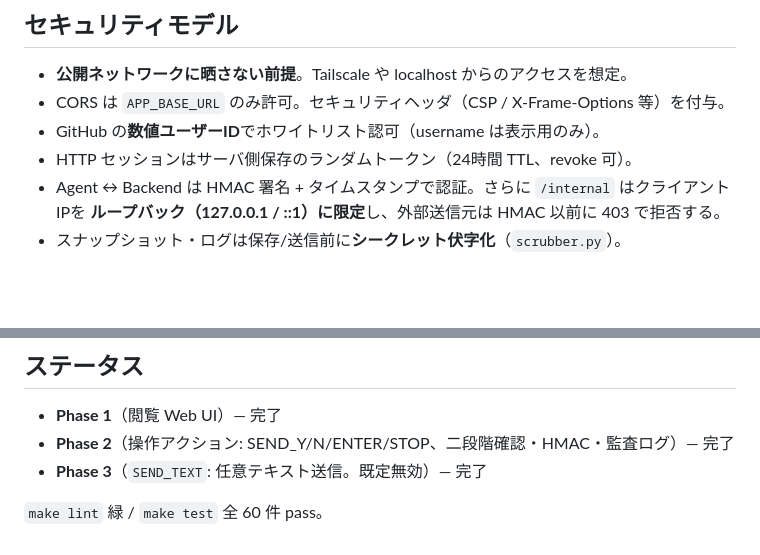
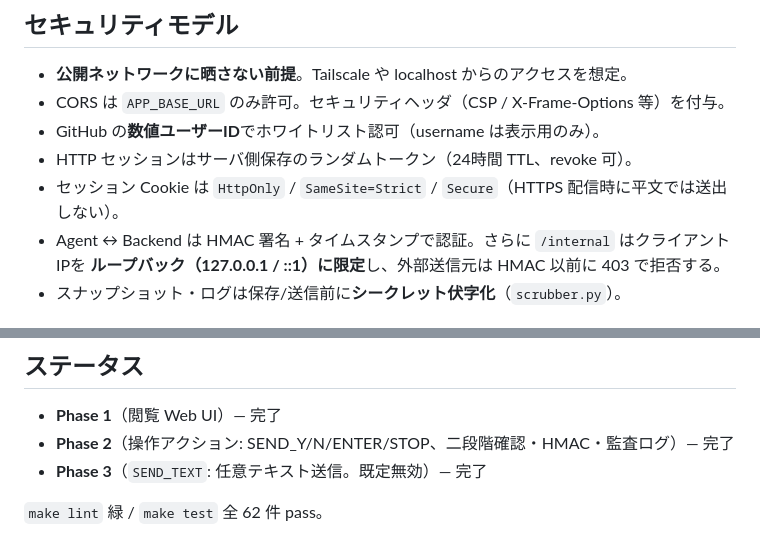
Before and after one commit to shoebill-dev27/overseer, a Markdown page: README.md, 2 parts joined by grey strips. GitHub-like rendering; blank space fills up the shorter version.

```diff
--- a/README.md
+++ b/README.md
@@ -185,6 +231,7 @@ make dev           # backend と agent を同時起動
 - CORS は `APP_BASE_URL` のみ許可。セキュリティヘッダ（CSP / X-Frame-Options 等）を付与。
 - GitHub の**数値ユーザーID**でホワイトリスト認可（username は表示用のみ）。
 - HTTP セッションはサーバ側保存のランダムトークン（24時間 TTL、revoke 可）。
+- セッション Cookie は `HttpOnly` / `SameSite=Strict` / `Secure`（HTTPS 配信時に平文では送出しない）。
 - Agent ↔ Backend は HMAC 署名 + タイムスタンプで認証。さらに `/internal` はクライアントIPを
   **ループバック（127.0.0.1 / ::1）に限定**し、外部送信元は HMAC 以前に 403 で拒否する。
 - スナップショット・ログは保存/送信前に**シークレット伏字化**（`scrubber.py`）。
@@ -243,4 +290,4 @@ overseer/
 - **Phase 2**（操作アクション: SEND_Y/N/ENTER/STOP、二段階確認・HMAC・監査ログ）— 完了
 - **Phase 3**（`SEND_TEXT`: 任意テキスト送信。既定無効）— 完了
 
-`make lint` 緑 / `make test` 全 60 件 pass。
+`make lint` 緑 / `make test` 全 62 件 pass。
```
Also changed, not shown: other parts of README.md (+47 -1 lines).
